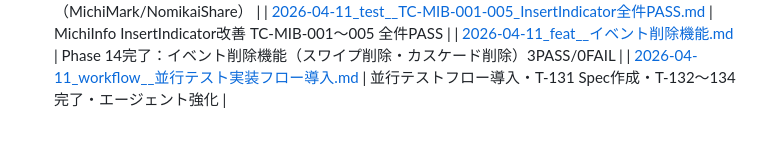
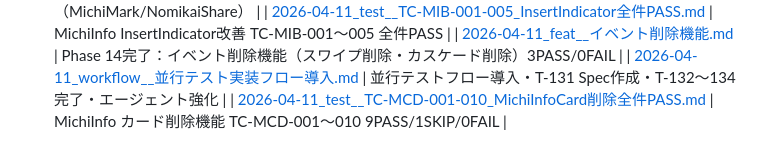
Before and after one commit to NK-Project4389/MichiMark, a Markdown page: docs/Progress/README.md, the part around the change. Drawn GitHub-style.

Commit message:
test: TC-MCD-001〜010 MichiInfoカード削除機能 Integration Test 全件PASS（9PASS/1SKIP）

```diff
--- a/docs/Progress/README.md
+++ b/docs/Progress/README.md
@@ -90,3 +90,4 @@
 | [2026-04-11_test__TC-MIB-001-005_InsertIndicator全件PASS.md](./2026-04-11_test__TC-MIB-001-005_InsertIndicator全件PASS.md) | MichiInfo InsertIndicator改善 TC-MIB-001〜005 全件PASS |
 | [2026-04-11_feat__イベント削除機能.md](./2026-04-11_feat__イベント削除機能.md) | Phase 14完了：イベント削除機能（スワイプ削除・カスケード削除）3PASS/0FAIL |
 | [2026-04-11_workflow__並行テスト実装フロー導入.md](./2026-04-11_workflow__並行テスト実装フロー導入.md) | 並行テストフロー導入・T-131 Spec作成・T-132〜134完了・エージェント強化 |
+| [2026-04-11_test__TC-MCD-001-010_MichiInfoCard削除全件PASS.md](./2026-04-11_test__TC-MCD-001-010_MichiInfoCard削除全件PASS.md) | MichiInfo カード削除機能 TC-MCD-001〜010 9PASS/1SKIP/0FAIL |
```
Also changed, not shown: docs/Progress/2026-04-11_test__TC-MCD-001-010_MichiInfoCard削除全件PASS.md (added, +27 -0 lines), docs/Tasks/TASKBOARD.md (+6 -5 lines).
